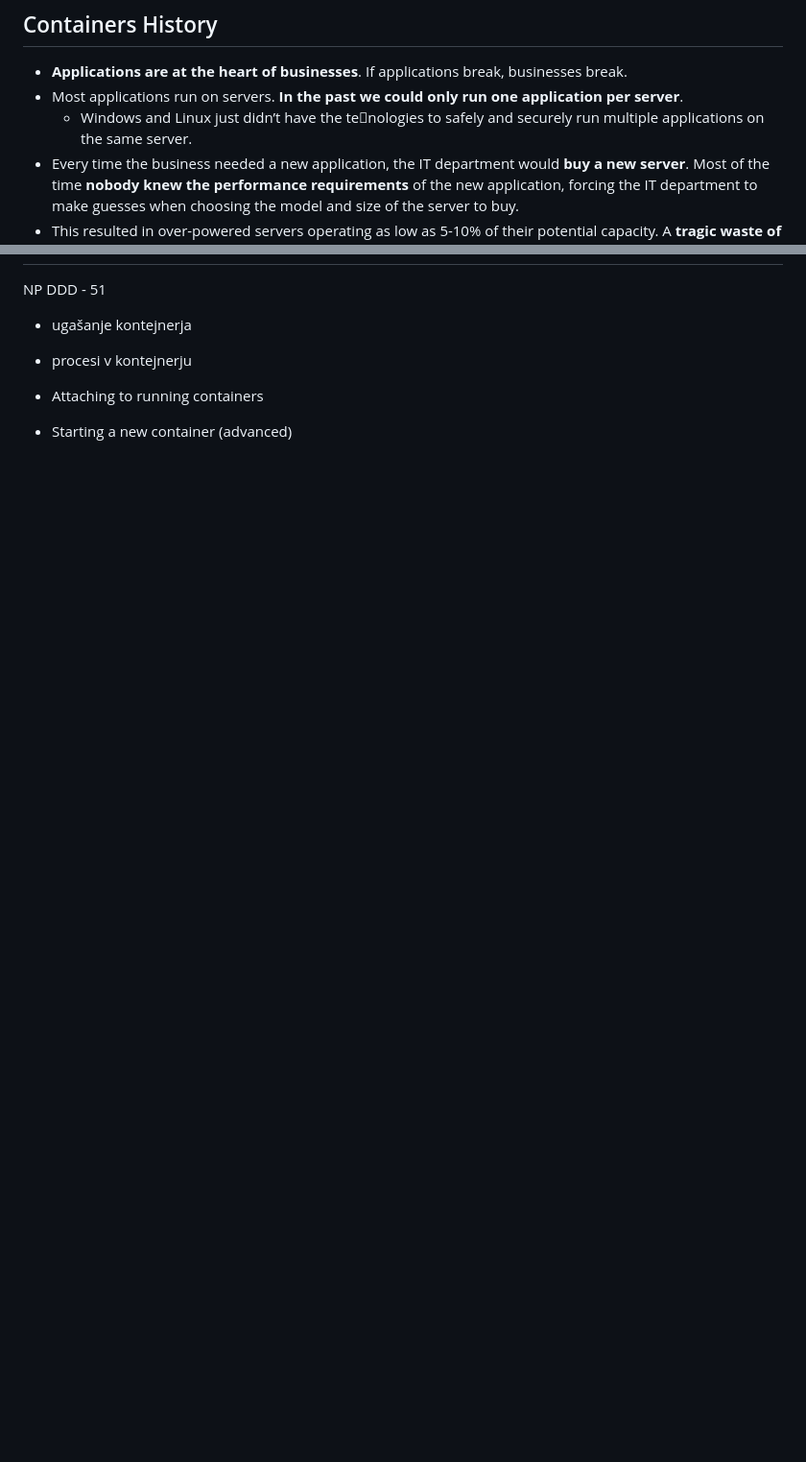
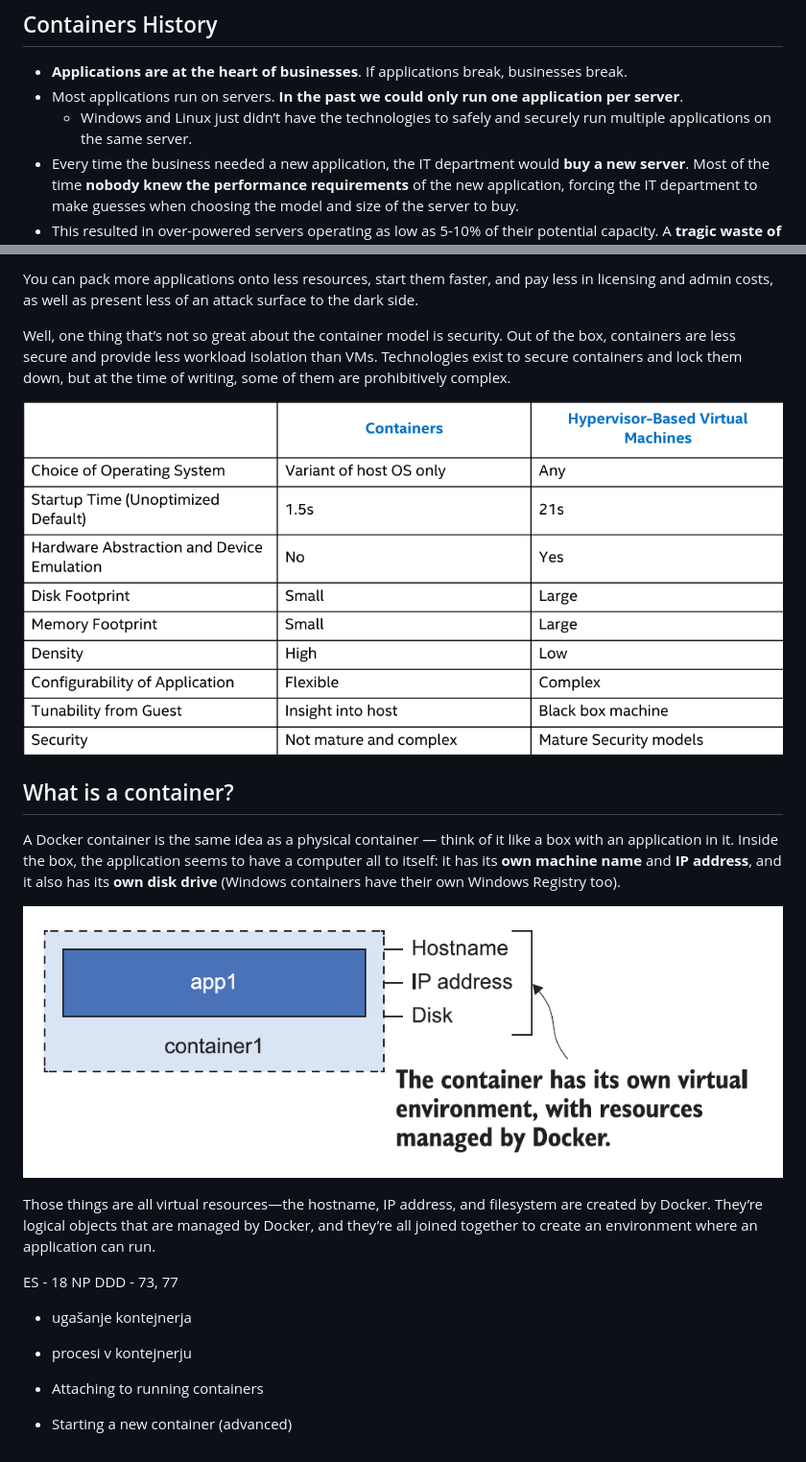
Before and after one commit to icta-tecaji/docker-kubernetes-prakticna-delavnica, a Markdown page: 02_Containers/README.md, 2 parts joined by grey strips. Shown: that part at 96% size. Rendered like a GitHub page; pictures changed too: 02_Containers/images/img04.png (added), 02_Containers/images/img05.png (added); blank space fills up the shorter version.

Commit message:
add containers

```diff
--- a/02_Containers/README.md
+++ b/02_Containers/README.md
@@ -3,7 +3,7 @@
 ## Containers History
 - **Applications are at the heart of businesses**. If applications break, businesses break.
 - Most applications run on servers. **In the past we could only run one application per server**.
-    - Windows and Linux just didn’t have the tenologies to safely and securely run multiple applications on the same server.
+    - Windows and Linux just didn’t have the technologies to safely and securely run multiple applications on the same server.
 - Every time the business needed a new application, the IT department would **buy a new server**. Most of the time **nobody knew the performance requirements** of the new application, forcing the IT department to make guesses when choosing the model and size of the server to buy.
 - This resulted in over-powered servers operating as low as 5-10% of their potential capacity. A **tragic waste of company capital and environmental resources**.
 
@@ -32,11 +75,23 @@
+You can pack more applications onto less resources, start them faster, and pay less in licensing and admin costs, as well as present less of an attack surface to the dark side.
+
+Well, one thing that’s not so great about the container model is security. Out of the box, containers are less secure and provide less workload isolation than VMs. Technologies exist to secure containers and lock them down, but
+at the time of writing, some of them are prohibitively complex.
+
+![Containers](./images/img04.png)
+
+## What is a container?
+A Docker container is the same idea as a physical container — think of it like a box with an application in it. Inside the box, the application seems to have a computer all to itself: it has its **own machine name** and **IP address**, and it also has its **own disk drive** (Windows containers have their own Windows Registry too).
+
+![What is a container](./images/img05.png)
+<!-- Vir: Learn Docker in a Month of Lunches, ELTON STONEMAN -->
+
+Those things are all virtual resources—the hostname, IP address, and filesystem are created by Docker. They’re logical objects that are managed by Docker, and they’re all joined together to create an environment where an application can run.
 
 
 
 
-
-
-
-NP DDD - 51
+ES - 18
+NP DDD - 73, 77
 
 
 
```
Also changed, not shown: other parts of 02_Containers/README.md (+45 -2 lines), README.md (+19 -13 lines), 02_Containers/images/img01.png (added), 02_Containers/images/img02.png (added), 02_Containers/images/img03.png (added), 03_Images/README.md (added), 04_Docker_Storage_And_Volumes/README.md (added), 05_Docker_Networking/README.md (added), 06_Building_Images/Best_practices_for_writing_Dockerfiles/Best_practices_for_writing_Dockerfiles.md (renamed from 05_Building_Images/Best_practices_for_writing_Dockerfiles/Best_practices_for_writing_Dockerfiles.md), 06_Building_Images/README.md (renamed from 05_Building_Images/README.md), 15_Docker_Exercises/01_The_Twelve_Factor_App/README.md (renamed from 00_Vaje/01_The_Twelve_Factor_App/README.md), 4 other files.
